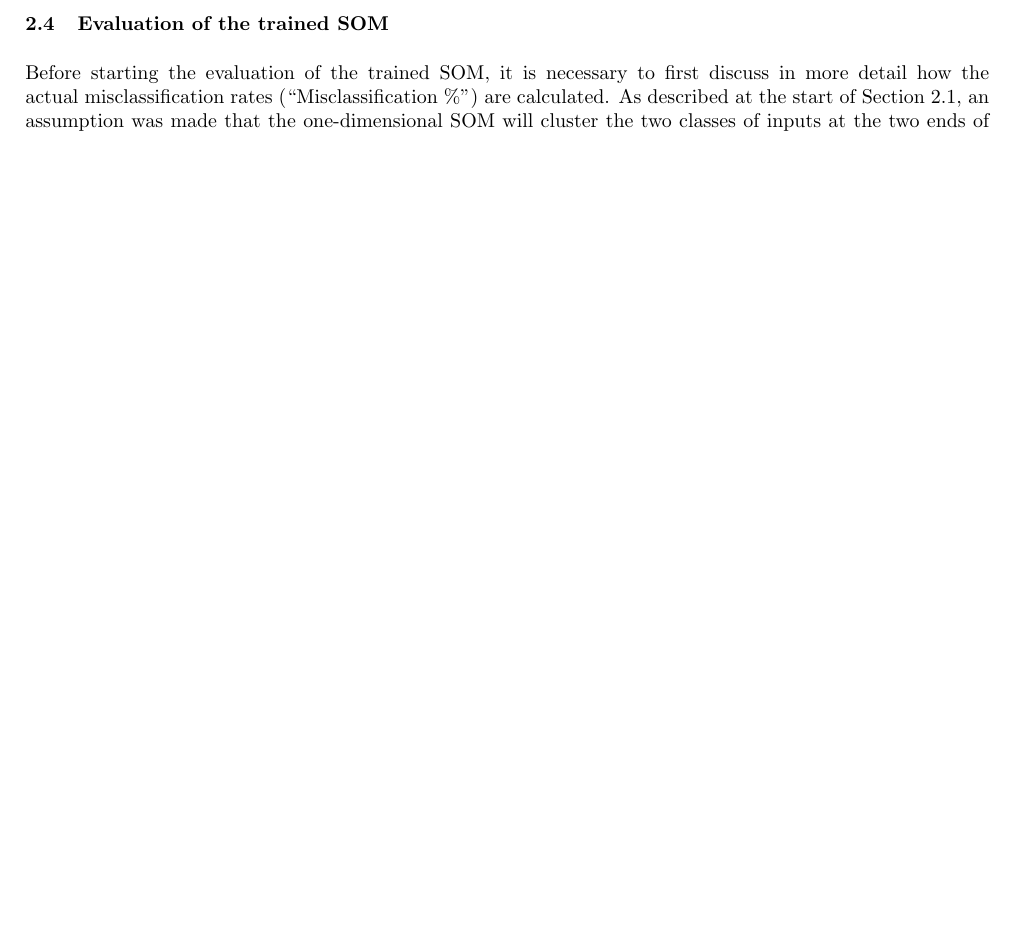
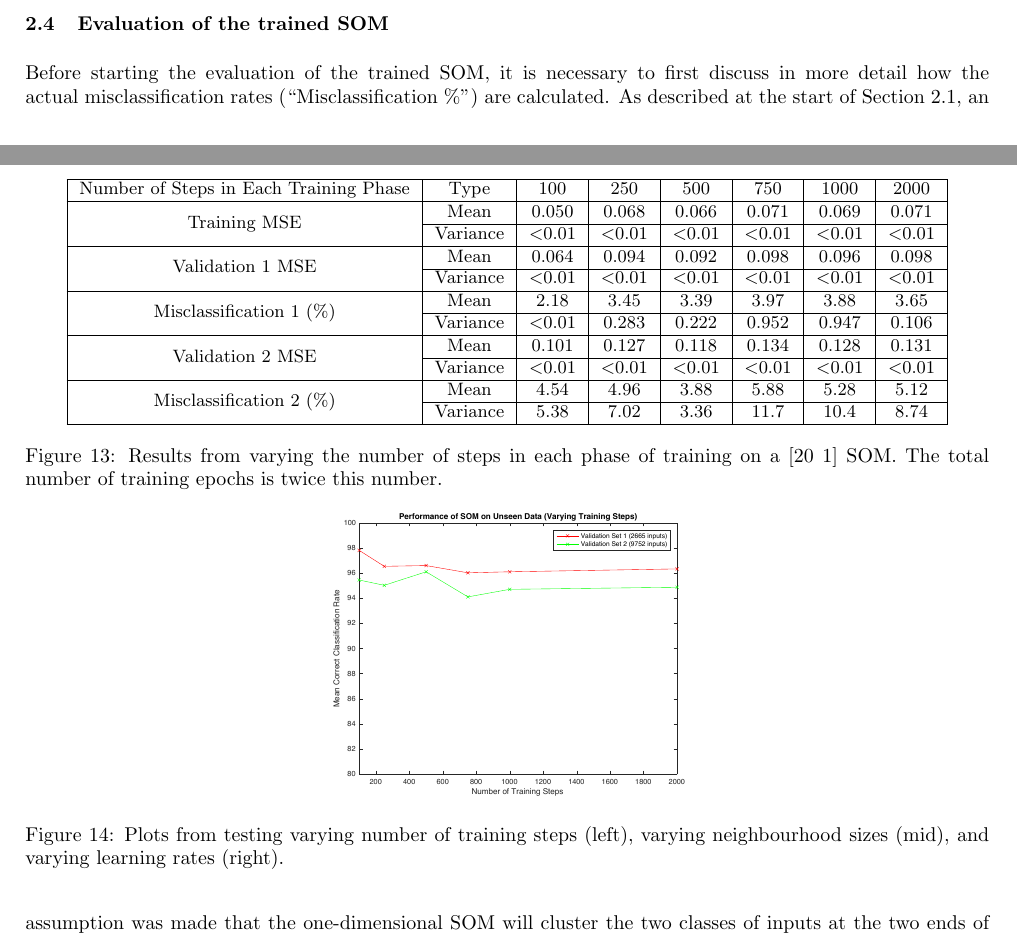
Before and after one commit to chongyangshi/INCA, a LaTeX document (report.tex): part of page 7 of 8 before the commit and two parts of pages 7 and 8 of 9 after it, the two joined at a grey line, cut so that both start at the same text, the shorter picture padded with empty space. The pictures show the PDF file report.pdf that the author committed with the source.

Commit message:
Steps plot.

```diff
--- a/report.tex
+++ b/report.tex
@@ -145,7 +146,7 @@ Mean Validation 2 MSE & 0.112 & 0.140 \\ \hline
 Mean Misclassification 2 (\%) & 16.08 & 9.23 \\ \hline
 \end{tabular}
 \end{center}
-\caption{\label{fig:equalize-testing} Results from testing the balancing of training input on a [20 1] SOM. (All MSE variances $<0.01$, all \% variances $<2.00$.)}
+\caption{\label{fig:equalize-testing} Results from testing the balancing of training input on a [20 1] SOM. (All MSE variances $<0.01$, all \% variances $<0.02$.)}
 \end{figure}
 
 Two types of data based on time are provided: the sequence number and the exact time. Both of which could be potentially useful for the network, especially in studying the time-based occupation pattern of the room studied. But at the same time, this could cause the loss of generalisability, as well as affecting the network performance. In order to determine the suitability of using time, the best SOM configuration Section \ref{subsec:som-test} -- [20 1] is trained by three variations of the training dataset: time removed, with time sequence numbers, and with exact times converted into integer timestamps. In the latter two variations, the time variable is scaled to between 0 and 1. For all variations, the other five input variables are attached as is. The results of the testing can be found in Figure \ref{fig:time-testing}.
@@ -210,7 +211,7 @@ Mean Validation 2 MSE & 0.320 & 0.101 \\ \hline
 Mean Misclassification 2 (\%) & 60.53 & 4.58 \\ \hline
 \end{tabular}
 \end{center}
-\caption{\label{fig:normalize-testing} Results from testing the [0, 1] normalisation of training and testing inputs on a [20 1] SOM. (All MSE variances $<0.01$, unnormalised misclassification 2 variance $=5.74$ , rest $<1.00$.)}
+\caption{\label{fig:normalize-testing} Results from testing the [0, 1] normalisation of training and testing inputs on a [20 1] SOM. (All MSE variances $<0.01$, unnormalised misclassification 2 variance $=5.74$ , rest $<0.01$.)}
 \end{figure}
 
 An alternative to normalisation is to first transform input data so that each variable has a mean of 0 and standard deviation of 1, by first applying $mapstd$ then $processpca$ with a maximum fraction of 0.02. This resulted in the removal of one variable -- which makes sense, as variable \#5 Humidity Ratio was calculated from temperature and relative humidity, resulting in a possible correlation. The result of PCA is visualised in Figure \ref{fig:pca-before-after} (right). It is evident that the processed input variables are far less correlated, and could potentially improve the training of SOM.
@@ -309,5 +310,16 @@ First, to test the influence of number of steps in each phase, a few training co
 \begin{figure}[h]
 \begin{center}
 \fontsize{9}{11}\selectfont
-\begin{tabular}{|c|c|c|c|c|c|c|c|}
+\begin{tabular}{|*{8}{c|}}
 \hline
+Number of Steps in Each Training Phase & Type & 100 & 250 & 500 & 750 & 1000 & 2000 \\ \hline
+\multirow{2}{*}{Training MSE} & Mean & 0.050 & 0.068 & 0.066 & 0.071 & 0.069 & 0.071 \\ \cline{2-8}
+\ & Variance & $<$0.01 & $<$0.01 & $<$0.01 & $<$0.01 & $<$0.01 & $<$0.01 \\ \hline
+\multirow{2}{*}{Validation 1 MSE} & Mean & 0.064 & 0.094 & 0.092 & 0.098 & 0.096 & 0.098  \\ \cline{2-8}
+\ & Variance & $<$0.01 & $<$0.01 & $<$0.01 & $<$0.01 & $<$0.01 & $<$0.01 \\ \hline
+\multirow{2}{*}{Misclassification 1 (\%)} & Mean & 2.18 & 3.45 & 3.39 & 3.97 & 3.88 & 3.65 \\ \cline{2-8}
+\ & Variance & $<$0.01 & 0.283 & 0.222 & 0.952 & 0.947 & 0.106 \\ \hline
+\multirow{2}{*}{Validation 2 MSE} & Mean & 0.101 & 0.127 & 0.118 & 0.134 & 0.128 & 0.131 \\ \cline{2-8}
+\ & Variance & $<$0.01 & $<$0.01 & $<$0.01 & $<$0.01 & $<$0.01 & $<$0.01 \\ \hline
+\multirow{2}{*}{Misclassification 2 (\%)} & Mean & 4.54 & 4.96 & 3.88 & 5.88 & 5.28 & 5.12 \\ \cline{2-8}
+\ & Variance & 5.38 & 7.02 & 3.36 & 11.7 & 10.4 & 8.74 \\ \hline
@@ -327,6 +328,12 @@ Number of Steps in Each Phase & Type & 100 & 250 & 500 & 750 & 1000 & 2000\\ \hl
 \caption{\label{fig:steps-testing} Results from varying the number of steps in each phase of training on a [20 1] SOM. The total number of training epochs is twice this number.}
 \end{figure}
 
+\begin{figure}[h]
+\begin{center}
+\includegraphics[height=5cm]{steps-plot.pdf}
+\end{center}
+\caption{\label{fig:testing-plots} Plots from testing varying number of training steps (left), varying neighbourhood sizes (mid), and varying learning rates (right).}
+\end{figure}
 \subsection{Evaluation of the trained SOM}
 
 Before starting the evaluation of the trained SOM, it is necessary to first discuss in more detail how the actual misclassification rates (``Misclassification \%'') are calculated. As described at the start of Section \ref{subsec:preprocessing}, an assumption was made that the one-dimensional SOM will cluster the two classes of inputs at the two ends of the map. During the course of this report, extensive observations on $plotsomhits$ have always showed that this is the case on one-dimensional SOMs without normalisation or PCA conducted on the input data.
```
Also changed, not shown: images/steps-plot.pdf (added), report.pdf, report.tex (12 more changed lines), 1 other file.
